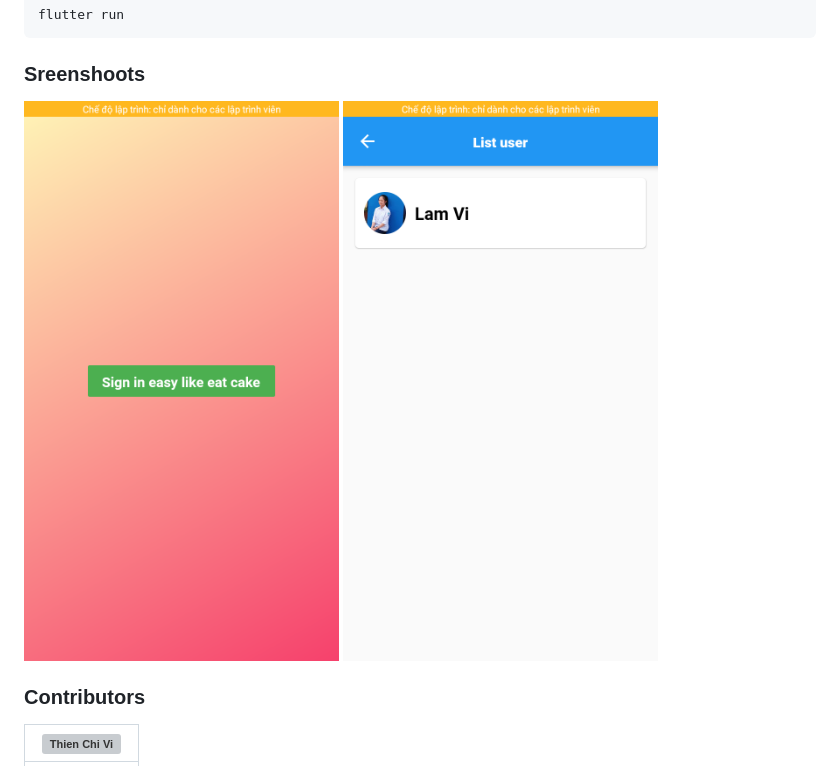
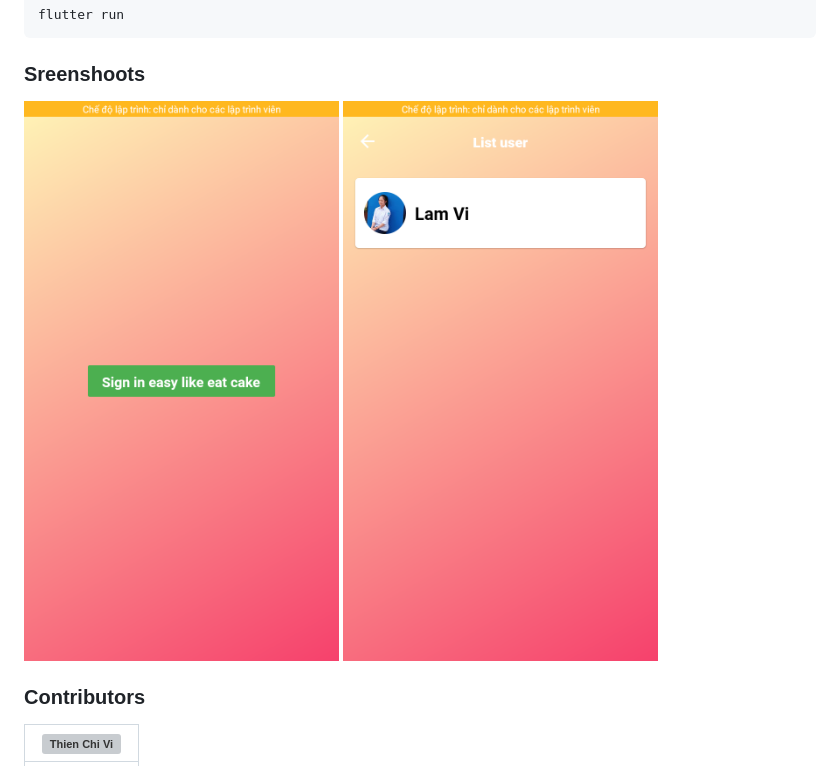
Before and after one commit to tvc12/friendly_chat, a Markdown page: README.md, the part around the change. Drawn GitHub-style; pictures changed too: flutter_02.png (deleted), flutter_03.png (added); grey boxes are pictures that could not be loaded.

```diff
--- a/README.md
+++ b/README.md
@@ -47,7 +47,7 @@ flutter run
 ### Sreenshoots
 
 ![](flutter_01.png)
-![](flutter_02.png)
+![](flutter_03.png)
 
 ### Contributors
 
```
Also changed, not shown: 1 other file.
